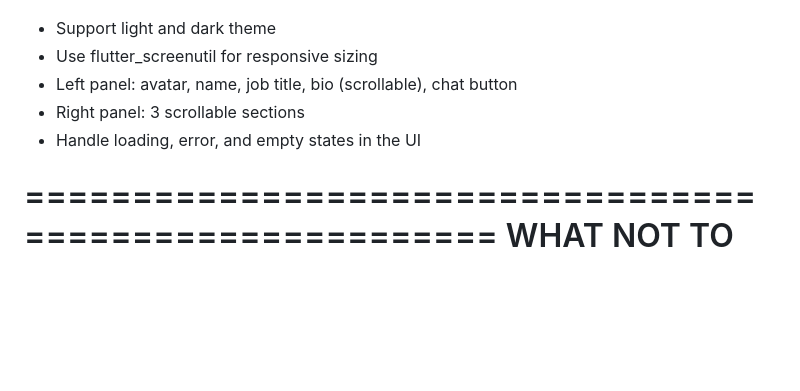
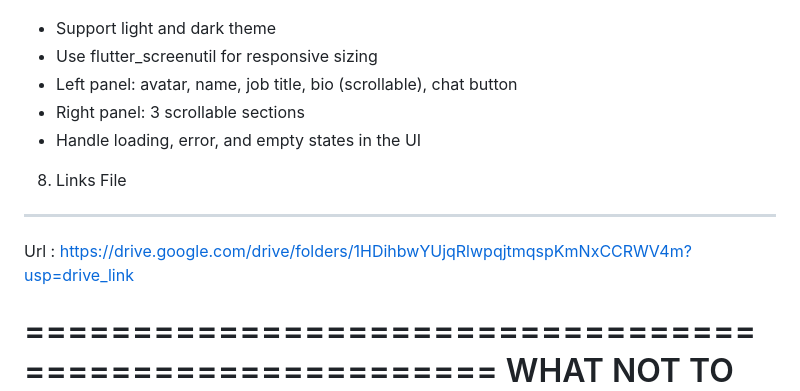
Before and after one commit to AmrMesbah82/Employee-Info, a Markdown page: README.md, the part around the change. Rendered like a GitHub page; blank space fills up the shorter version.

Commit message:
Add Links section to README
Added a section for Links with a URL to the Google Drive folder.

```diff
--- a/README.md
+++ b/README.md
@@ -68,6 +68,12 @@ You must create reusable widgets -- do not duplicate code:
 - Handle loading, error, and empty states in the UI
 
 
+8. Links File
+-------------------
+
+ Url : https://drive.google.com/drive/folders/1HDihbwYUjqRlwpqjtmqspKmNxCCRWV4m?usp=drive_link
+
+
 ========================================================
 WHAT NOT TO DO
 ========================================================
```
